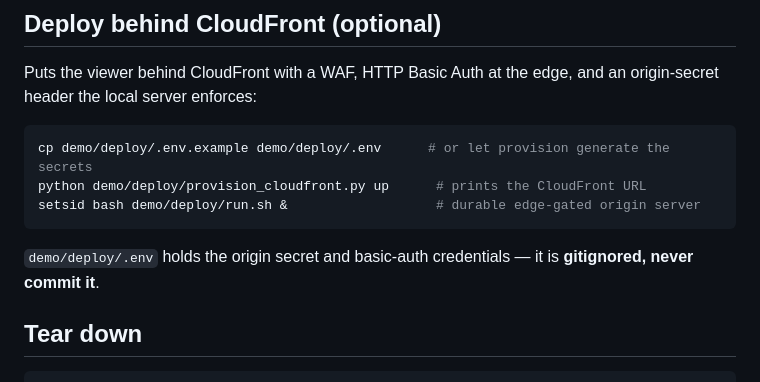
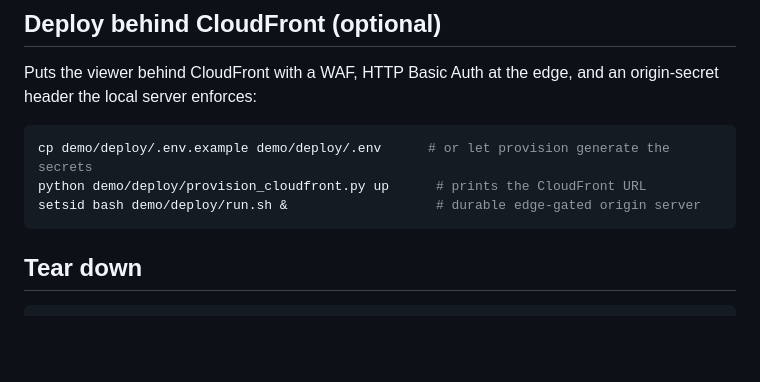
Before and after one commit to prakhag2/bank-ops-escape-demo, a Markdown page: README.md, the part around one of its changes. GitHub-like rendering; blank space fills up the shorter version.

````diff
--- a/README.md
+++ b/README.md
@@ -111,9 +111,6 @@ python demo/deploy/provision_cloudfront.py up      # prints the CloudFront URL
 setsid bash demo/deploy/run.sh &                   # durable edge-gated origin server
 ```
 
-`demo/deploy/.env` holds the origin secret and basic-auth credentials — it is **gitignored, never
-commit it**.
-
 ## Tear down
 
 ```bash
````
Also changed, not shown: other parts of README.md (+1 -1 lines).
